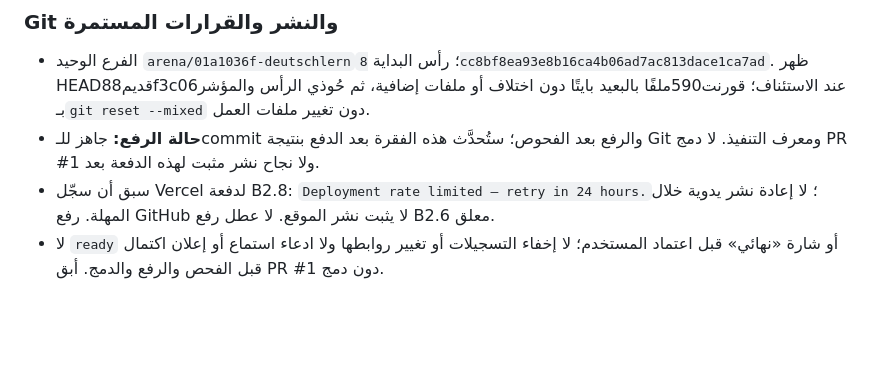
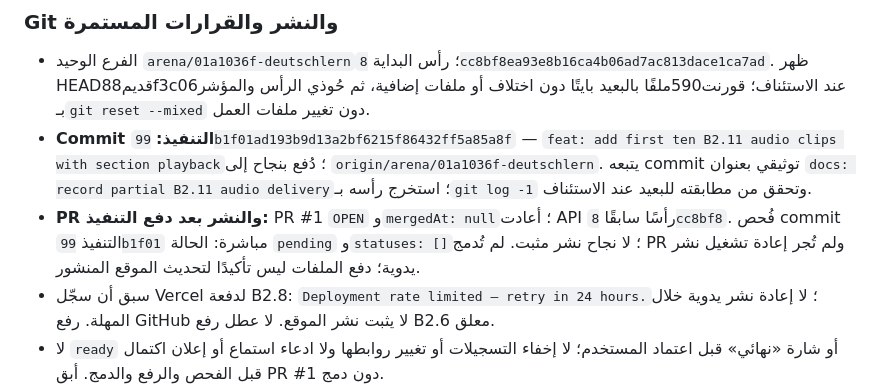
Before and after one commit to naderba69/deutschlern, a Markdown page: PROFESSIONAL_CONTINUATION_PROMPT_AR.md, the part around the change. Rendered like a GitHub page; blank space fills up the shorter version.

Commit message:
docs: record partial B2.11 audio delivery
Co-authored-by: arena-agent <297053741+arena-agent@users.noreply.github.com>

```diff
--- a/PROFESSIONAL_CONTINUATION_PROMPT_AR.md
+++ b/PROFESSIONAL_CONTINUATION_PROMPT_AR.md
@@ -27,7 +27,8 @@
 ### Git والنشر والقرارات المستمرة
 
 - الفرع الوحيد `arena/01a1036f-deutschlern`؛ رأس البداية `8cc8bf8ea93e8b16ca4b06ad7ac813dace1ca7ad`. ظهر HEADقديم88f3c06عند الاستئناف؛ قورنت590ملفًا بالبعيد بايتًا دون اختلاف أو ملفات إضافية، ثم حُوذي الرأس والمؤشر بـ`git reset --mixed` دون تغيير ملفات العمل.
-- **حالة الرفع:** جاهز للـcommit والرفع بعد الفحوص؛ ستُحدَّث هذه الفقرة بعد الدفع بنتيجة Git ومعرف التنفيذ. لا دمج PR #1 ولا نجاح نشر مثبت لهذه الدفعة بعد.
+- **Commit التنفيذ:** `99b1f01ad193b9d13a2bf6215f86432ff5a85a8f` — `feat: add first ten B2.11 audio clips with section playback`؛ دُفع بنجاح إلى `origin/arena/01a1036f-deutschlern`. يتبعه commit توثيقي بعنوان `docs: record partial B2.11 audio delivery`؛ استخرج رأسه بـ`git log -1` وتحقق من مطابقته للبعيد عند الاستئناف.
+- **PR والنشر بعد دفع التنفيذ:** PR #1 `OPEN` و`mergedAt: null`؛ أعادت API رأسًا سابقًا `8cc8bf8`. فُحص commit التنفيذ `99b1f01` مباشرة: الحالة `pending` و`statuses: []`؛ لا نجاح نشر مثبت. لم تُدمج PR ولم تُجر إعادة تشغيل نشر يدوية؛ دفع الملفات ليس تأكيدًا لتحديث الموقع المنشور.
 - سبق أن سجّل Vercel لدفعة B2.8: `Deployment rate limited — retry in 24 hours.`؛ لا إعادة نشر يدوية خلال المهلة. رفع GitHub لا يثبت نشر الموقع. لا عطل رفع B2.6 معلق.
 - لا `ready` أو شارة «نهائي» قبل اعتماد المستخدم؛ لا إخفاء التسجيلات أو تغيير روابطها ولا ادعاء استماع أو إعلان اكتمال قبل الفحص والرفع والدمج. أبق PR #1 دون دمج.
 - المحتوى والتقييم والتطبيق قبل الصوت؛ عشرة طلبات توليد كحد أقصى لكل رد، وعند رسالة الحد توقف دون إعادة المحاولة. احتفظ بأصوات الدروس السابقة وتصحيح A2.7Q08→T05 واتساق A2.9 وتصحيحي B2.5/B2.7. لا تعِد صياغة سجل B2.6 كحالة B2.7. اشرح بالعربية وحدّث ملفي التسليم وارفع كل دفعة؛ لا تتلف التغييرات المحلية عند تسوية Git.
```
Also changed, not shown: data/production-handoff.md (+2 -1 lines).
